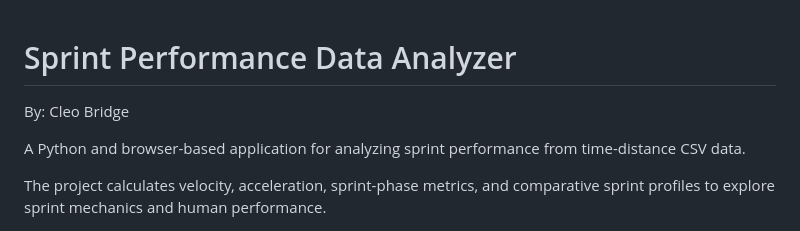
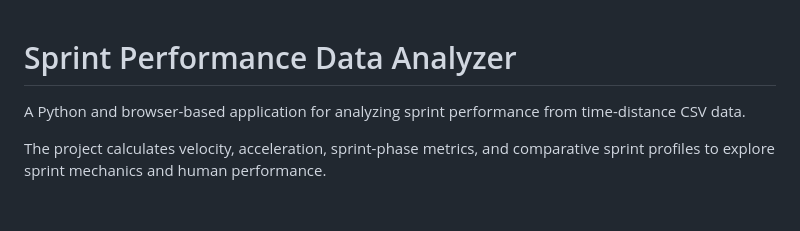
Before and after one commit to BridgeCleo/Sprint-Performance-Analyzer, a Markdown page: README.md, the part around the change. GitHub-like rendering; blank space fills up the shorter version.

```diff
--- a/README.md
+++ b/README.md
@@ -1,6 +1,5 @@
 # Sprint Performance Data Analyzer
 
-By: Cleo Bridge
 
 A Python and browser-based application for analyzing sprint performance from time-distance CSV data.
 
```
